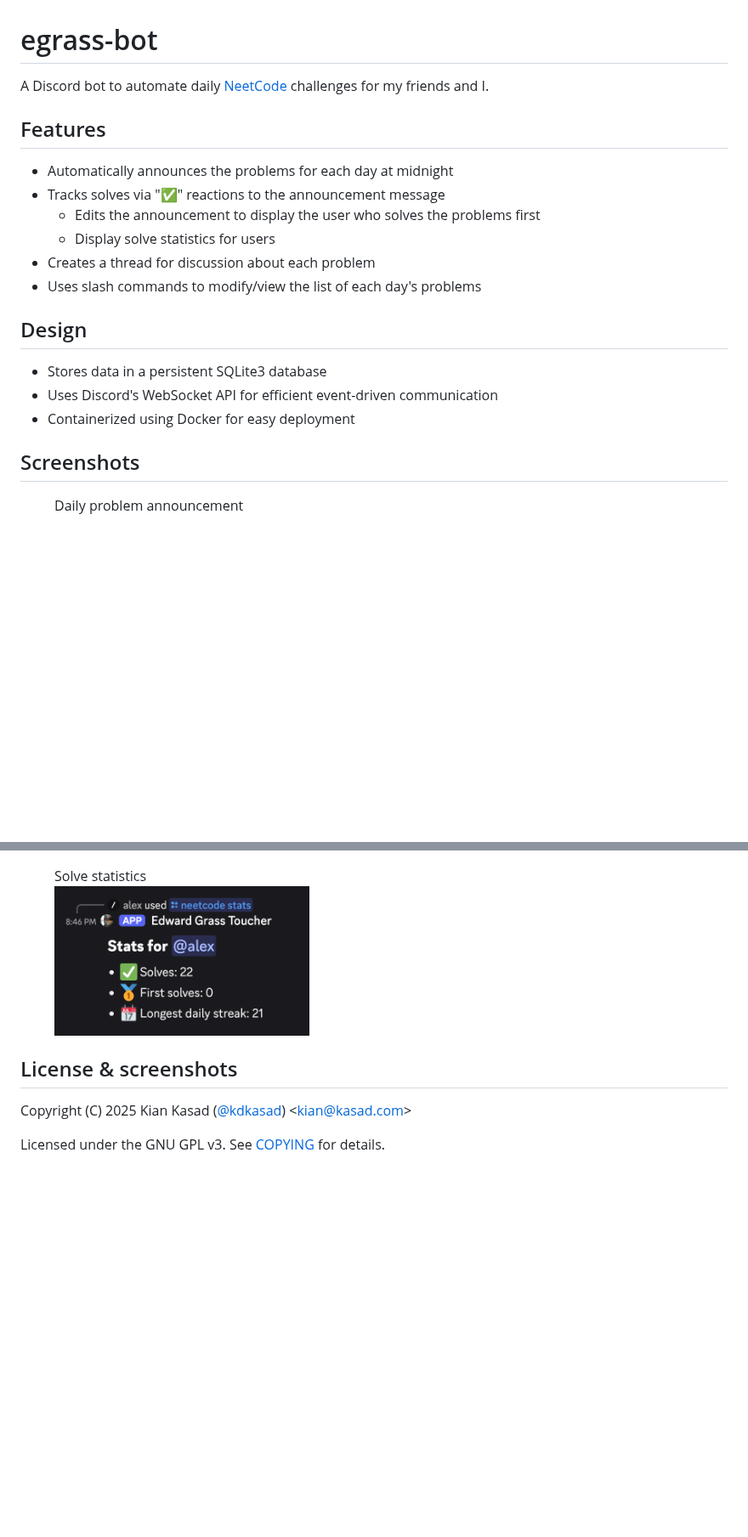
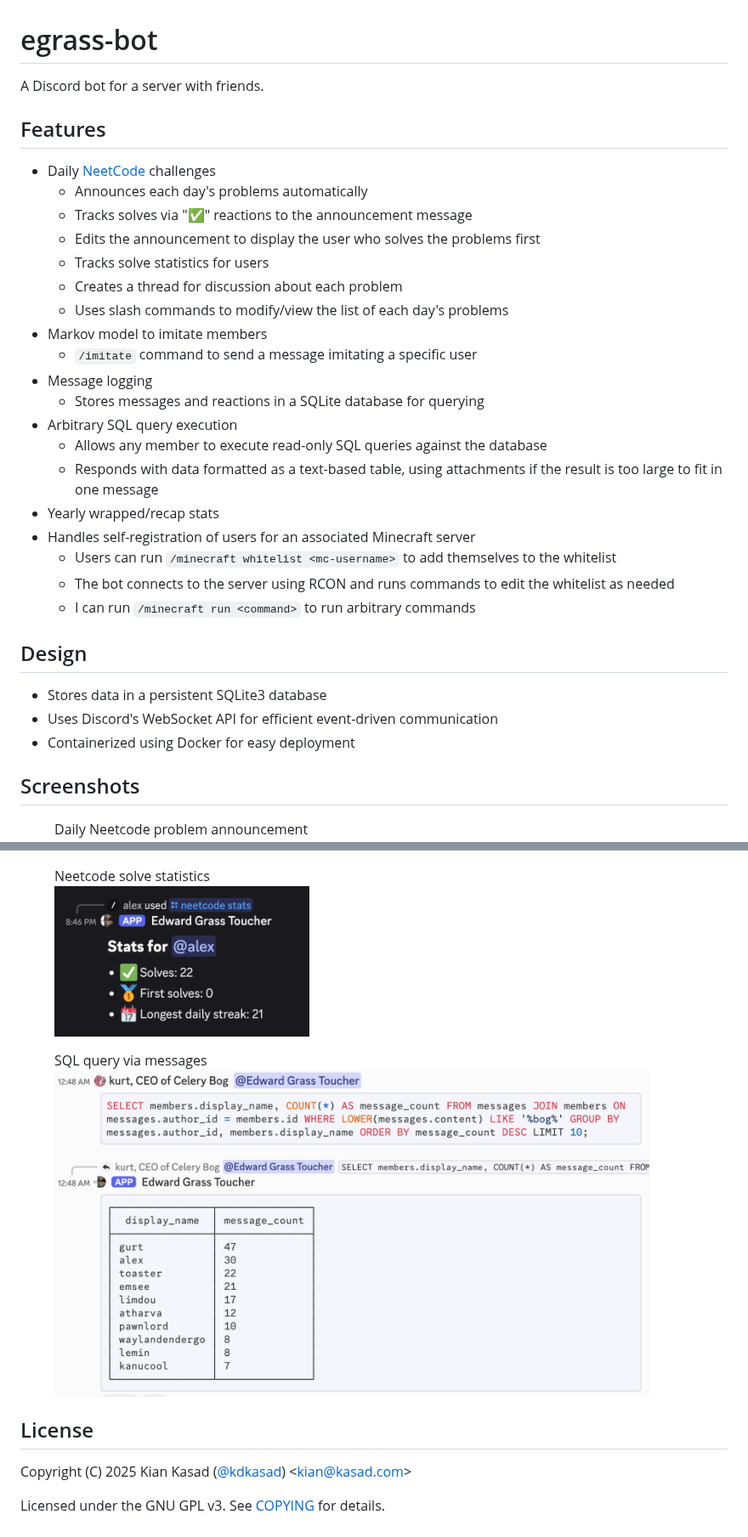
Before and after one commit to kdkasad/egrass-bot, a Markdown page: README.md, 2 parts joined by grey strips. Shown at 85% size. Rendered like a GitHub page; pictures changed too: screenshots/sql.png (added); blank space fills up the shorter version.

Commit message:
docs: update README
Closes #3.

```diff
--- a/README.md
+++ b/README.md
@@ -1,16 +1,29 @@
 # egrass-bot
 
-A Discord bot to automate daily [NeetCode] challenges for my friends and I.
+A Discord bot for a server with friends.
+
+## Features
+- Daily [NeetCode] challenges
+    - Announces each day's problems automatically
+    - Tracks solves via "✅" reactions to the announcement message
+    - Edits the announcement to display the user who solves the problems first
+    - Tracks solve statistics for users
+    - Creates a thread for discussion about each problem
+    - Uses slash commands to modify/view the list of each day's problems
+- Markov model to imitate members
+    - `/imitate` command to send a message imitating a specific user
+- Message logging
+    - Stores messages and reactions in a SQLite database for querying
+- Arbitrary SQL query execution
+    - Allows any member to execute read-only SQL queries against the database
+    - Responds with data formatted as a text-based table, using attachments if the result is too large to fit in one message
+- Yearly wrapped/recap stats
+- Handles self-registration of users for an associated Minecraft server
+    - Users can run `/minecraft whitelist <mc-username>` to add themselves to the whitelist
+    - The bot connects to the server using RCON and runs commands to edit the whitelist as needed
+    - I can run `/minecraft run <command>` to run arbitrary commands
 
 [NeetCode]: https://neetcode.io
-
-## Features
-- Automatically announces the problems for each day at midnight
-- Tracks solves via "✅" reactions to the announcement message
-    - Edits the announcement to display the user who solves the problems first
-    - Display solve statistics for users
-- Creates a thread for discussion about each problem
-- Uses slash commands to modify/view the list of each day's problems
 
 ## Design
 - Stores data in a persistent SQLite3 database
@@ -21,19 +34,26 @@ A Discord bot to automate daily [NeetCode] challenges for my friends and I.
 
 <p>
 	<figure>
-		<figcaption>Daily problem announcement</figcaption>
+		<figcaption>Daily Neetcode problem announcement</figcaption>
 		<img width="600" src="./screenshots/announcement.png"></img>
 	</figure>
 </p>
 
 <p>
 <figure>
-	<figcaption>Solve statistics</figcaption>
+	<figcaption>Neetcode solve statistics</figcaption>
 	<img width="300" src="./screenshots/stats.png"></img>
 </figure>
 </p>
 
-## License & screenshots
+<p>
+<figure>
+	<figcaption>SQL query via messages</figcaption>
+	<img width="700" src="./screenshots/sql.png"></img>
+</figure>
+</p>
+
+## License
 
 Copyright (C) 2025 Kian Kasad ([@kdkasad]) <[kian@kasad.com]>
 
```
